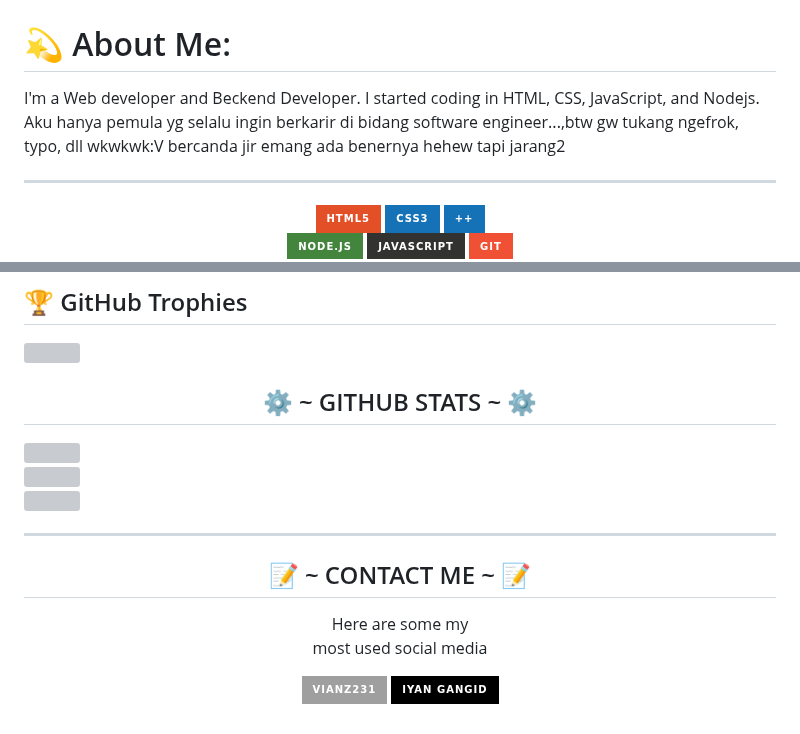
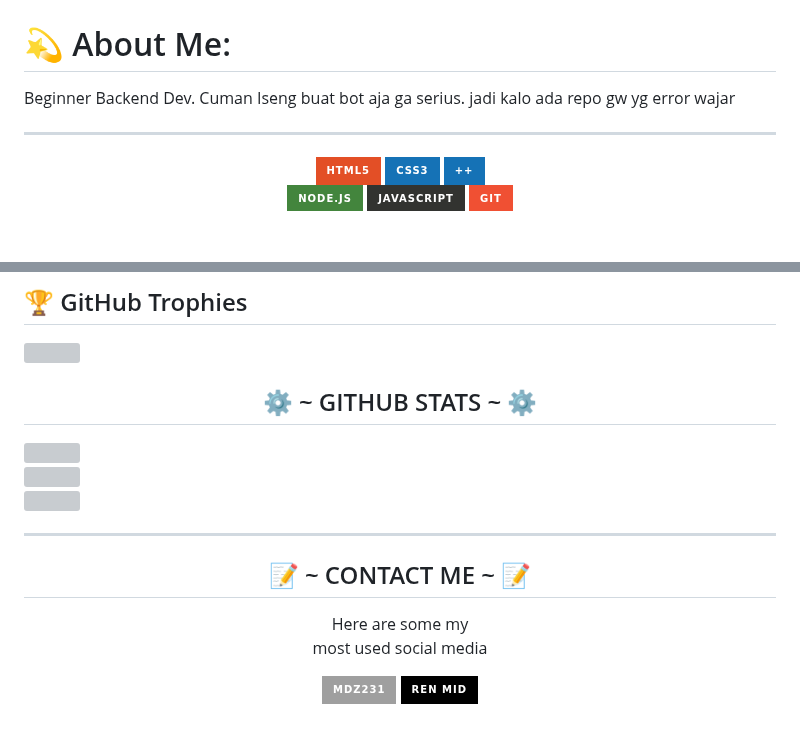
Before and after one commit to Piahn/Piahn, a Markdown page: README.md, 2 parts joined by grey strips. Rendered like a GitHub page; badges without logos; blank space fills up the shorter version; grey boxes are pictures that could not be loaded.

```diff
--- a/README.md
+++ b/README.md
@@ -2,8 +2,7 @@
 
 
 # 💫 About Me:
-I'm a Web developer and Beckend Developer.
-I started coding in HTML, CSS, JavaScript, and Nodejs. Aku hanya pemula yg selalu ingin berkarir di bidang software engineer...,btw gw tukang ngefrok, typo, dll wkwkwk:V bercanda jir emang ada benernya hehew tapi jarang2
+Beginner Backend Dev. Cuman Iseng buat bot aja ga serius. jadi kalo ada repo gw yg error wajar
 
 ---
 
@@ -70,8 +69,8 @@ I started coding in HTML, CSS, JavaScript, and Nodejs. Aku hanya pemula yg selal
 most used social media</p>
 
 <p align="center">
-<a href="https://www.instagram.com/vianz231" target="_blank"><img src="https://img.shields.io/badge/-VianZ231-lightgrey?&style=for-the-badge&logo=Instagram&logoColor=white"/>
-<a href="https://vm.tiktok.com/ZSFWvCjCd/" target="_blank"><img src="https://img.shields.io/badge/-Iyan%20GangID-black?&style=for-the-badge&logo=Tiktok&logoColor=white"/></a>
+<a href="https://www.instagram.com/vianz231" target="_blank"><img src="https://img.shields.io/badge/-MDZ231-lightgrey?&style=for-the-badge&logo=Instagram&logoColor=white"/>
+<a href="https://vm.tiktok.com/ZSFWvCjCd/" target="_blank"><img src="https://img.shields.io/badge/-Ren%20MID-black?&style=for-the-badge&logo=Tiktok&logoColor=white"/></a>
 </p>
 </div>
 </center>
```
Also changed, not shown: other parts of README.md (+3 -3 lines).
